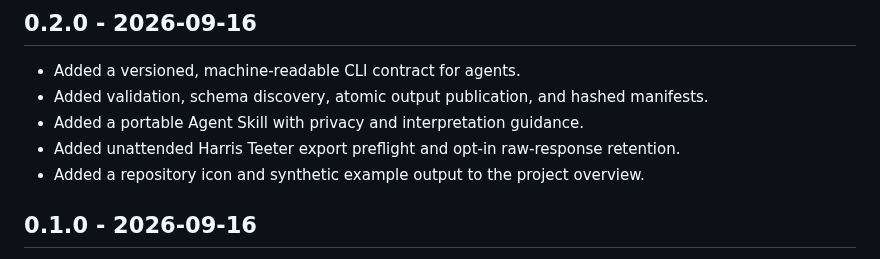
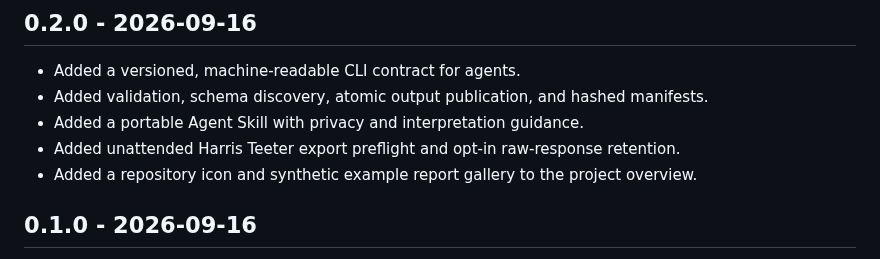
Before and after one commit to smwitkowski/grocery-spend-lab, a Markdown page: CHANGELOG.md, the part around the change. GitHub-like rendering.

```diff
--- a/CHANGELOG.md
+++ b/CHANGELOG.md
@@ -9,7 +9,7 @@ All notable changes to Grocery Spend Lab are documented here. Releases follow
 - Added validation, schema discovery, atomic output publication, and hashed manifests.
 - Added a portable Agent Skill with privacy and interpretation guidance.
 - Added unattended Harris Teeter export preflight and opt-in raw-response retention.
-- Added a repository icon and synthetic example output to the project overview.
+- Added a repository icon and synthetic example report gallery to the project overview.
 
 ## 0.1.0 - 2026-09-16
 
```
Also changed, not shown: README.md (+25 -3 lines), docs/example-report.md (added, +86 -0 lines), docs/assets/example-channel-baskets.png (added), docs/assets/example-markdown-incidence.png (added), docs/assets/example-monthly-spending.png (added), docs/assets/example-repeat-item-prices.png (added), docs/assets/example-shopping-cadence.png (added), docs/assets/example-staple-cadence.png (added), 1 other file.
